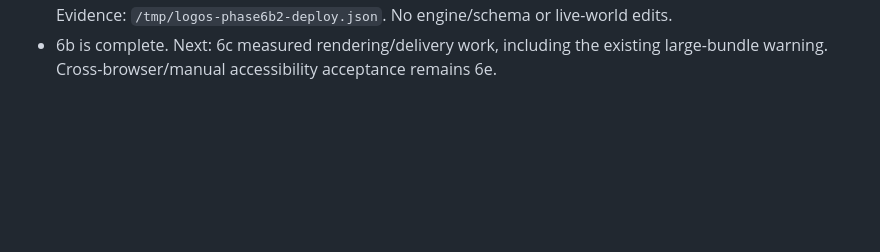
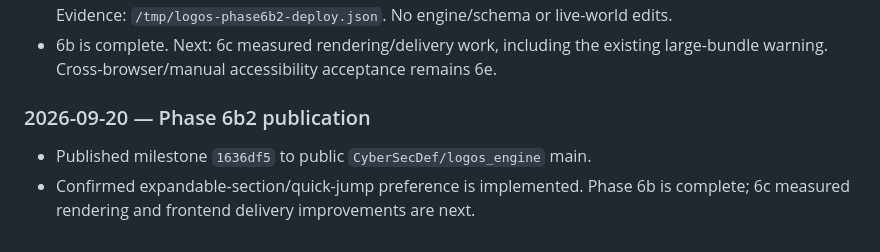
Before and after one commit to CyberSecDef/logos_engine, a Markdown page: DEVELOPMENT.md, the part around the change. Drawn GitHub-style; blank space fills up the shorter version.

Commit message:
docs: record phase 6b2 panel milestone publication

```diff
--- a/DEVELOPMENT.md
+++ b/DEVELOPMENT.md
@@ -2314,3 +2314,9 @@ runoff with sediment conservation, and checksummed storage/path validation.
   Evidence: `/tmp/logos-phase6b2-deploy.json`. No engine/schema or live-world edits.
 - 6b is complete. Next: 6c measured rendering/delivery work, including the existing
   large-bundle warning. Cross-browser/manual accessibility acceptance remains 6e.
+
+### 2026-09-20 — Phase 6b2 publication
+
+- Published milestone `1636df5` to public `CyberSecDef/logos_engine` main.
+- Confirmed expandable-section/quick-jump preference is implemented. Phase 6b is
+  complete; 6c measured rendering and frontend delivery improvements are next.
```
